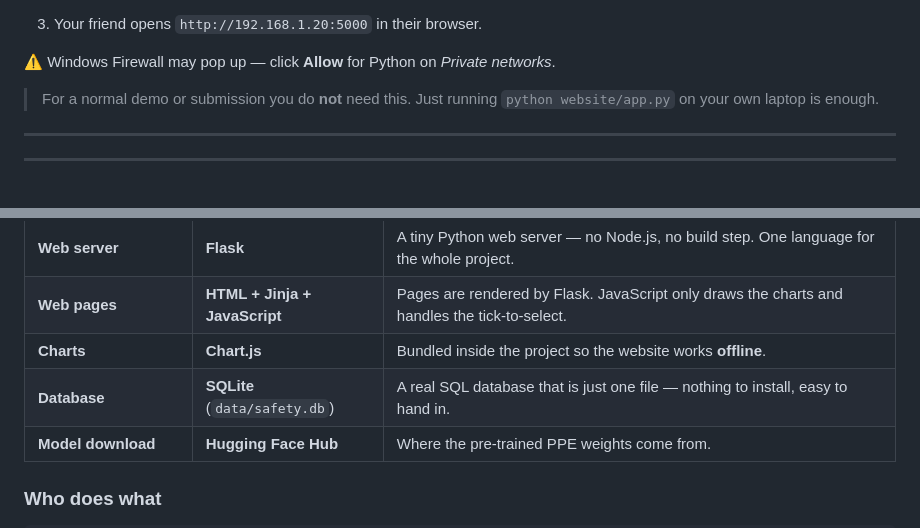
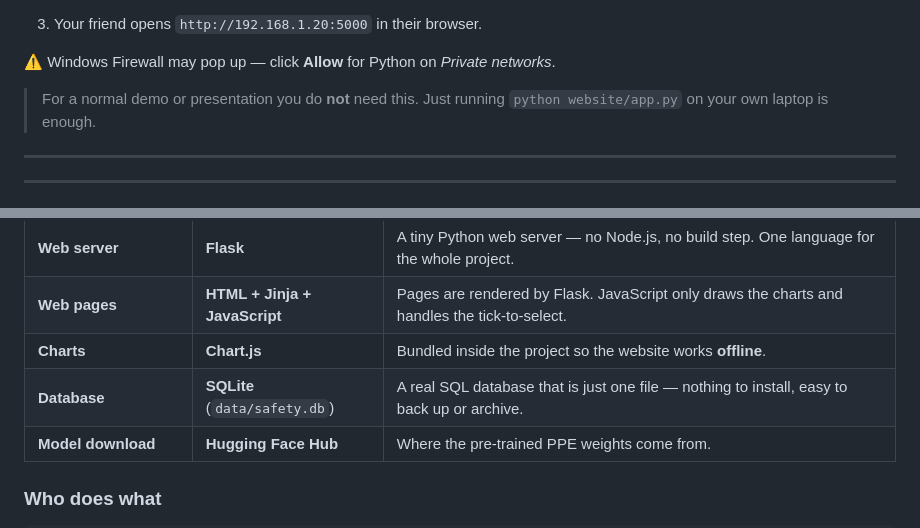
Before and after one commit to harishkumar2317/sitesafety-ai, a Markdown page: README.md, 2 parts joined by grey strips. Drawn GitHub-style.

```diff
--- a/README.md
+++ b/README.md
@@ -231,7 +231,7 @@ python website/app.py
 
 ⚠️ Windows Firewall may pop up — click **Allow** for Python on *Private networks*.
 
-> For a normal demo or submission you do **not** need this. Just running
+> For a normal demo or presentation you do **not** need this. Just running
 > `python website/app.py` on your own laptop is enough.
 
 ---
@@ -270,7 +270,7 @@ If either is `missing` → photo taken + record saved.
 | **Web server** | **Flask** | A tiny Python web server — no Node.js, no build step. One language for the whole project. |
 | **Web pages** | **HTML + Jinja + JavaScript** | Pages are rendered by Flask. JavaScript only draws the charts and handles the tick-to-select. |
 | **Charts** | **Chart.js** | Bundled inside the project so the website works **offline**. |
-| **Database** | **SQLite** (`data/safety.db`) | A real SQL database that is just one file — nothing to install, easy to hand in. |
+| **Database** | **SQLite** (`data/safety.db`) | A real SQL database that is just one file — nothing to install, easy to back up or archive. |
 | **Model download** | **Hugging Face Hub** | Where the pre-trained PPE weights come from. |
 
 ### Who does what
```
Also changed, not shown: other parts of README.md (+6 -5 lines).
